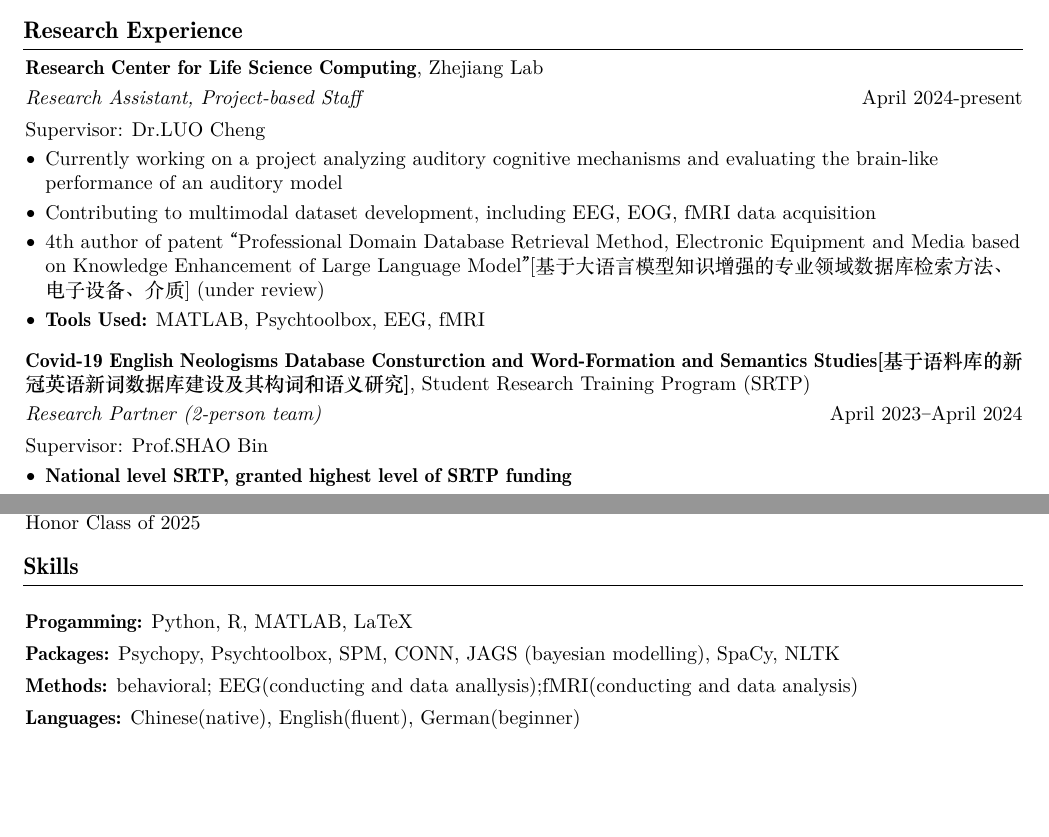
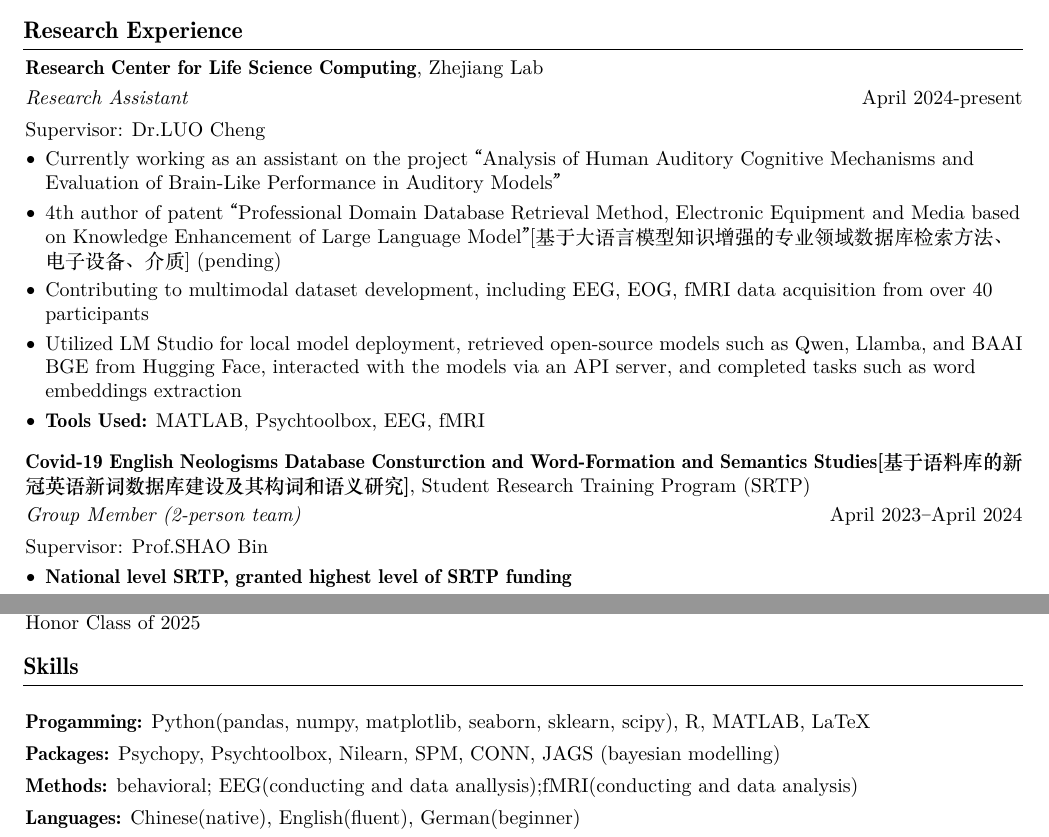
Before and after one commit to withsecco/withsecco.github.io, a LaTeX CV (CV/QI_Yu_CV.tex): two parts of pages 1 and 2 of 2, joined at a grey line, cut so that both start at the same text, the shorter picture padded with empty space. The pictures show the PDF file CV/QI_Yu_CV.pdf that the author committed with the source.

Commit message:
Update resume content

```diff
--- a/CV/QI_Yu_CV.tex
+++ b/CV/QI_Yu_CV.tex
@@ -270,16 +270,17 @@
     \begin{twocolentry}{
         April 2024-present
     }
-        \textit{Research Assistant, Project-based Staff}
+        \textit{Research Assistant}
         \item Supervisor: \hrefWithoutArrow{https://scholar.google.com/citations?user=pdQkzl0AAAAJ&hl=zh-CN}{Dr.LUO Cheng}
     \end{twocolentry}
 
     \vspace{0.10 cm}
     \begin{onecolentry}
         \begin{highlights}
-            \item Currently working on a project analyzing auditory cognitive mechanisms and evaluating the brain-like performance of an auditory model
-            \item Contributing to multimodal dataset development, including EEG, EOG, fMRI data acquisition
-            \item 4th author of patent “Professional Domain Database Retrieval Method, Electronic Equipment and Media based on Knowledge Enhancement of Large Language Model” [基于大语言模型知识增强的专业领域数据库检索方法、电子设备、介质] (under review)
+            \item Currently working as an assistant on the project “Analysis of Human Auditory Cognitive Mechanisms and Evaluation of Brain-Like Performance in Auditory Models”
+            \item 4th author of patent “Professional Domain Database Retrieval Method, Electronic Equipment and Media based on Knowledge Enhancement of Large Language Model” [基于大语言模型知识增强的专业领域数据库检索方法、电子设备、介质] (pending)
+            \item Contributing to multimodal dataset development, including EEG, EOG, fMRI data acquisition from over 40 participants
+            \item Utilized LM Studio for local model deployment, retrieved open-source models such as Qwen, Llamba, and BAAI BGE from Hugging Face, interacted with the models via an API server, and completed tasks such as word embeddings extraction
             \item \textbf{Tools Used:} MATLAB, Psychtoolbox, EEG, fMRI
         \end{highlights}
     \end{onecolentry}
@@ -294,7 +295,7 @@
     \begin{twocolentry}{
         April 2023–April 2024
     }
-       \textit{Research Partner (2-person team)}
+       \textit{Group Member (2-person team)}
         \item Supervisor: \hrefWithoutArrow{https://person.zju.edu.cn/0019161#942922}{Prof.SHAO Bin}
 
     \end{twocolentry}
@@ -386,8 +387,8 @@
 \section{Skills}
 
         \begin{onecolentry}
-            \item \textbf{Progamming:} Python, R, MATLAB, LaTeX
-            \item \textbf{Packages:} Psychopy, Psychtoolbox, SPM, CONN, JAGS (bayesian modelling), SpaCy, NLTK
+            \item \textbf{Progamming:} Python(pandas, numpy, matplotlib, seaborn, sklearn, scipy), R, MATLAB, LaTeX
+            \item \textbf{Packages:} Psychopy, Psychtoolbox, Nilearn, SPM, CONN, JAGS (bayesian modelling)
             \item \textbf{Methods:} behavioral; EEG(conducting and data anallysis);fMRI(conducting and data analysis)
             \item  \textbf{Languages:} Chinese(native), English(fluent), German(beginner)
 
```
Also changed, not shown: CV/QI_Yu_CV.pdf, 5 other files.
